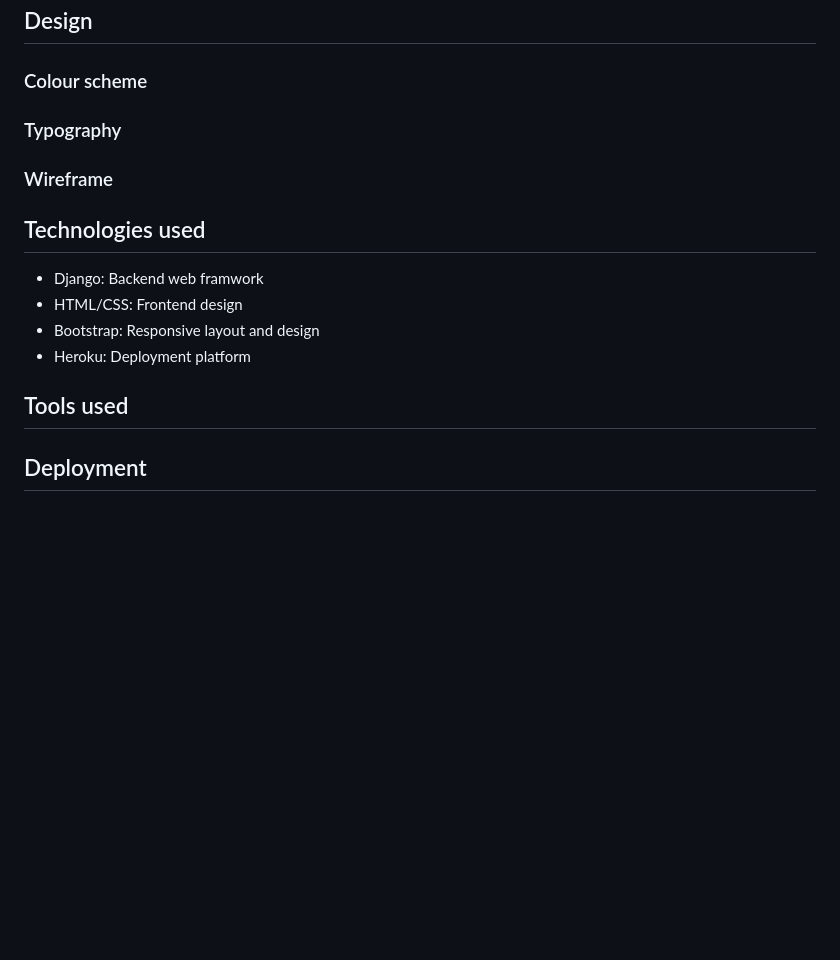
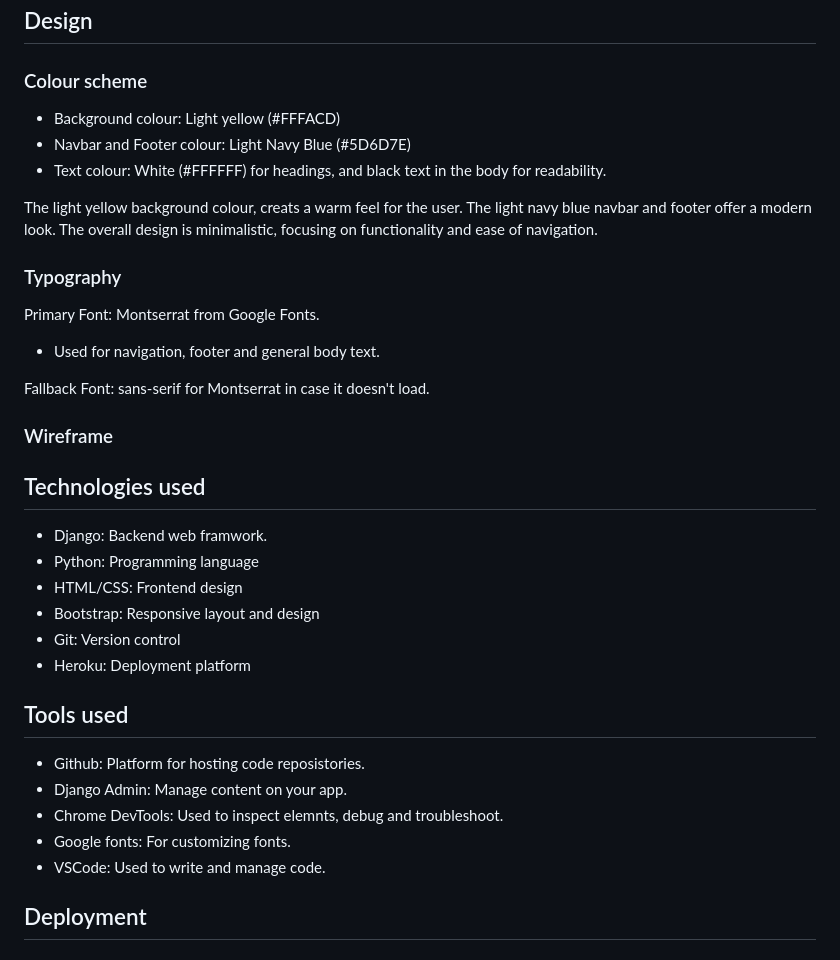
Before and after one commit to mariebernf/p_3_smoothie, a Markdown page: README.md, the part around the change. GitHub-like rendering; blank space fills up the shorter version.

Commit message:
Update Design and Tools used

```diff
--- a/README.md
+++ b/README.md
@@ -58,18 +58,37 @@ The project requirements are to create and deploy a full-stack web application u
 
 ### Colour scheme
 
+* Background colour: Light yellow (#FFFACD)
+* Navbar and Footer colour: Light Navy Blue (#5D6D7E)
+* Text colour: White (#FFFFFF) for headings, and black text in the body for readability.
+
+The light yellow background colour, creats a warm feel for the user. The light navy blue navbar and footer offer a modern look. The overall design is minimalistic, focusing on functionality and ease of navigation.
+
 ### Typography
+
+Primary Font: Montserrat from Google Fonts.
+* Used for navigation, footer and general body text.
+
+Fallback Font: sans-serif for Montserrat in case it doesn't load.
 
 ### Wireframe
 
 ## Technologies used
 
-* Django: Backend web framwork
+* Django: Backend web framwork.
+* Python: Programming language
 * HTML/CSS: Frontend design
 * Bootstrap: Responsive layout and design
+* Git: Version control
 * Heroku: Deployment platform
 
 ## Tools used
+
+* Github: Platform for hosting code reposistories.
+* Django Admin: Manage content on your app.
+* Chrome DevTools: Used to inspect elemnts, debug and troubleshoot.
+* Google fonts: For customizing fonts.
+* VSCode: Used to write and manage code.
 
 ## Deployment
 
```
